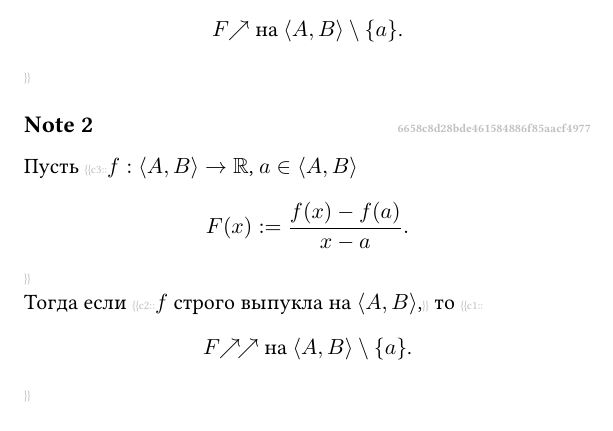
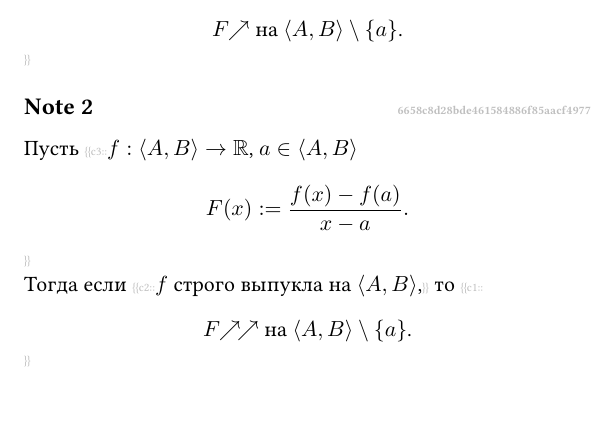
Before and after one commit to fimmind/anki_lectures, a LaTeX document (2-nd_semester/calculus/main.tex, which reads prelude.tex): part of page 23 of 25, cut so that both start at the same text, the shorter picture padded with empty space. Compiled offline with pdfLaTeX.

Commit message:
Prelude - better placement of whitespace skipping commands around icloze

```diff
--- a/prelude.tex
+++ b/prelude.tex
@@ -27,7 +27,7 @@
 \newenvironment{note}[1]{\goodbreak\par\subsection{\hfill \color{lightgray}\tiny #1}}{}
 \newenvironment{cloze}[2][\ldots]{\begin{leftbar}}{\end{leftbar}}
 \newenvironment{icloze}[2][\ldots]{%
-  \ignorespaces\text{\tiny \color{lightgray}\{\{c#2::}\hspace{0pt}%
+  \text{\tiny \color{lightgray}\{\{c#2::}\hspace{0pt}\ignorespaces%
 }{%
-  \hspace{0pt}\text{\tiny\color{lightgray}\}\}}\unskip%
+  \unskip\hspace{0pt}\text{\tiny\color{lightgray}\}\}}%
 }
```
